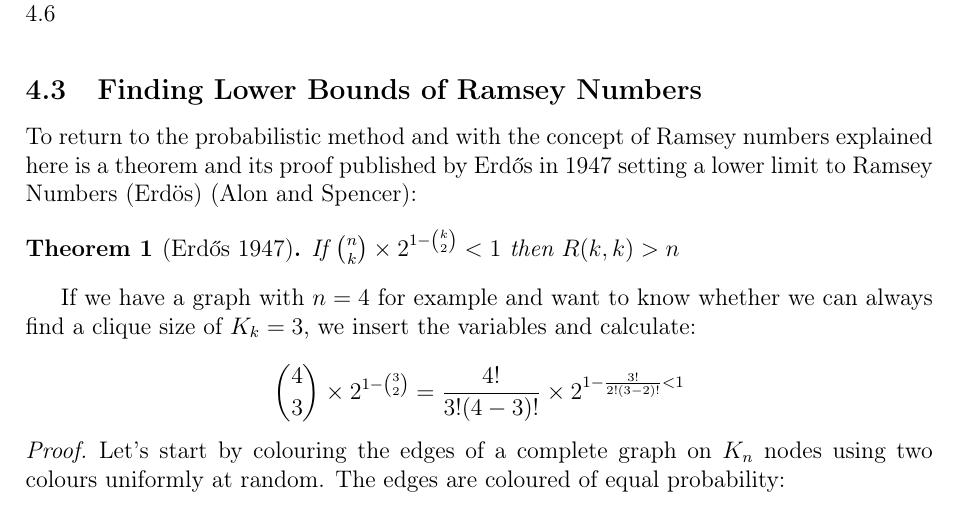
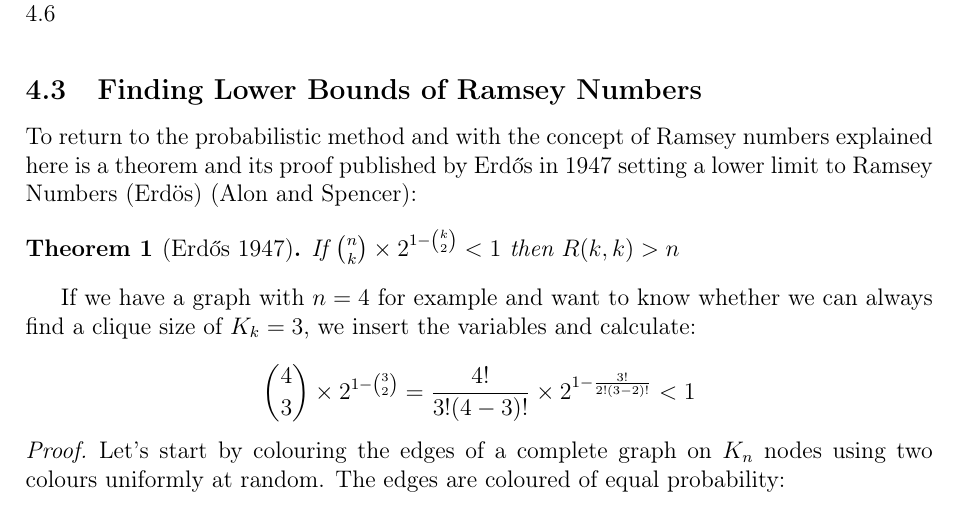
Before and after one commit to informatiky/LaTeX, a LaTeX document (Extended Essay/Johannes - Mathematics Extended Essay - Probabilistic method.tex): part of page 10 of 19, cut so that both start at the same text. Compiled offline with pdfLaTeX.

Commit message:
Auto-commit: 2026-09-13 20:07:16

```diff
--- a/Extended Essay/Johannes - Mathematics Extended Essay - Probabilistic method.tex
+++ b/Extended Essay/Johannes - Mathematics Extended Essay - Probabilistic method.tex
@@ -436,7 +436,7 @@ To return to the probabilistic method and with the concept of Ramsey numbers exp
 If we have a graph with \(n=4\) for example and want to know whether we can always find a clique size of \(K_k = 3\), we insert the variables and calculate:
 
 \[
-\binom{4}{3} \times 2^{1-\binom{3}{2}} = \frac{4!}{3!(4-3)!}\times 2^{1-\frac{3!}{2!(3-2)!}< 1
+\binom{4}{3} \times 2^{1-\binom{3}{2}} = \frac{4!}{3!(4-3)!}\times 2^{1-\frac{3!}{2!(3-2)!}} < 1
 \]
 
 
```
Also changed, not shown: 1 other file.
